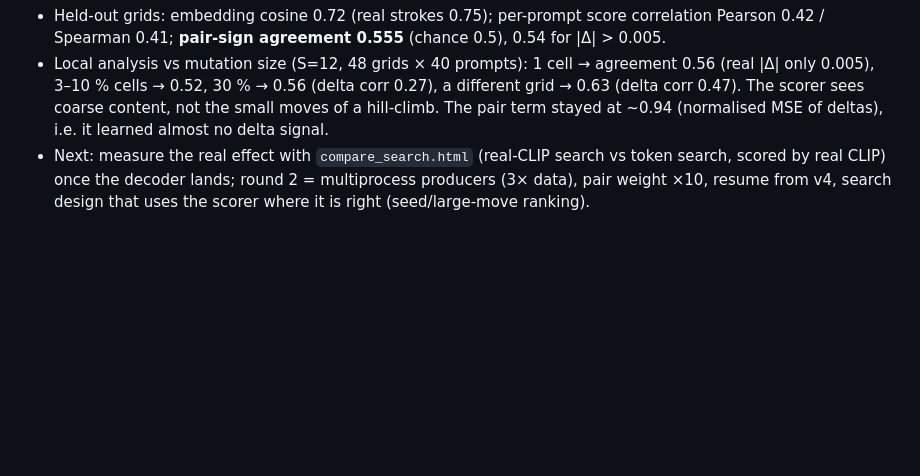
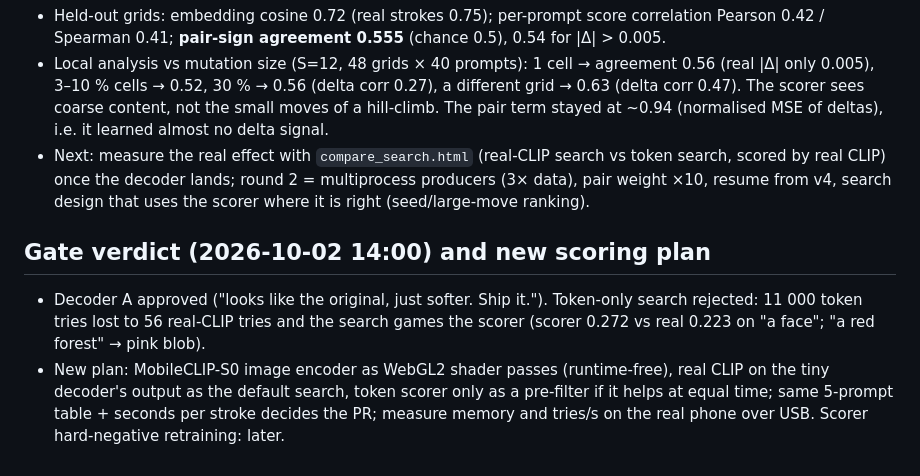
Before and after one commit to NazarGol/tiny-vqgan, a Markdown page: research/PROGRESS.md, the part around the change. GitHub-like rendering; blank space fills up the shorter version.

Commit message:
research notes: gate verdict, real-CLIP scoring plan

```diff
--- a/research/PROGRESS.md
+++ b/research/PROGRESS.md
@@ -56,3 +56,7 @@ The engine becomes a standalone public repo (`tiny-vqgan` if free) with history,
 - Held-out grids: embedding cosine 0.72 (real strokes 0.75); per-prompt score correlation Pearson 0.42 / Spearman 0.41; **pair-sign agreement 0.555** (chance 0.5), 0.54 for |Δ| > 0.005.
 - Local analysis vs mutation size (S=12, 48 grids × 40 prompts): 1 cell → agreement 0.56 (real |Δ| only 0.005), 3–10 % cells → 0.52, 30 % → 0.56 (delta corr 0.27), a different grid → 0.63 (delta corr 0.47). The scorer sees coarse content, not the small moves of a hill-climb. The pair term stayed at ~0.94 (normalised MSE of deltas), i.e. it learned almost no delta signal.
 - Next: measure the real effect with `compare_search.html` (real-CLIP search vs token search, scored by real CLIP) once the decoder lands; round 2 = multiprocess producers (3× data), pair weight ×10, resume from v4, search design that uses the scorer where it is right (seed/large-move ranking).
+
+## Gate verdict (2026-10-02 14:00) and new scoring plan
+- Decoder A approved ("looks like the original, just softer. Ship it."). Token-only search rejected: 11 000 token tries lost to 56 real-CLIP tries and the search games the scorer (scorer 0.272 vs real 0.223 on "a face"; "a red forest" → pink blob).
+- New plan: MobileCLIP-S0 image encoder as WebGL2 shader passes (runtime-free), real CLIP on the tiny decoder's output as the default search, token scorer only as a pre-filter if it helps at equal time; same 5-prompt table + seconds per stroke decides the PR; measure memory and tries/s on the real phone over USB. Scorer hard-negative retraining: later.
```
